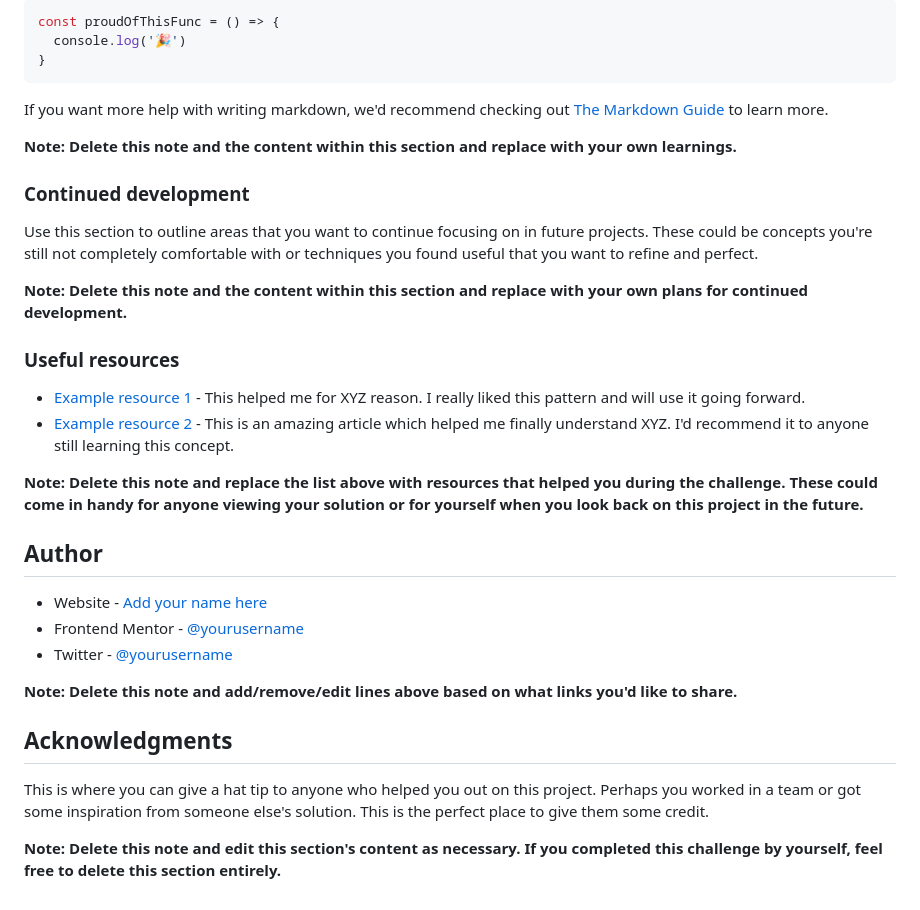
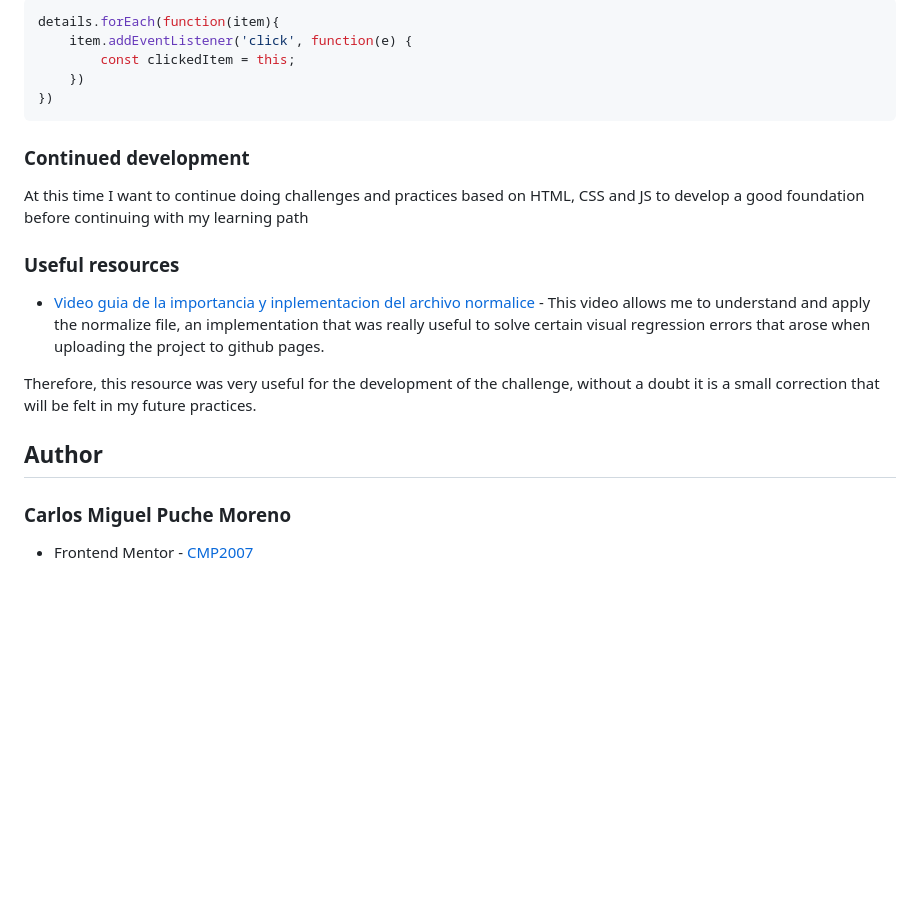
Before and after one commit to CMP2007/FAQ-accordion, a Markdown page: README.md, the part around the change printed below. GitHub-like rendering; blank space fills up the shorter version.

````diff
--- a/README.md
+++ b/README.md
@@ -77,37 +40,24 @@ To see how you can add code snippets, see below:
 ```
 ```js
-const proudOfThisFunc = () => {
-  console.log('🎉')
-}
+details.forEach(function(item){
+    item.addEventListener('click', function(e) {
+        const clickedItem = this;
+    })
+})
 ```
-
-If you want more help with writing markdown, we'd recommend checking out [The Markdown Guide](https://www.markdownguide.org/) to learn more.
-
-**Note: Delete this note and the content within this section and replace with your own learnings.**
 
 ### Continued development
 
-Use this section to outline areas that you want to continue focusing on in future projects. These could be concepts you're still not completely comfortable with or techniques you found useful that you want to refine and perfect.
-
-**Note: Delete this note and the content within this section and replace with your own plans for continued development.**
+At this time I want to continue doing challenges and practices based on HTML, CSS and JS to develop a good foundation before continuing with my learning path
 
 ### Useful resources
 
-- [Example resource 1](https://www.example.com) - This helped me for XYZ reason. I really liked this pattern and will use it going forward.
-- [Example resource 2](https://www.example.com) - This is an amazing article which helped me finally understand XYZ. I'd recommend it to anyone still learning this concept.
+- [Video guia de la importancia y inplementacion del archivo normalice](https://www.example.com) - This video allows me to understand and apply the normalize file, an implementation that was really useful to solve certain visual regression errors that arose when uploading the project to github pages.
 
-**Note: Delete this note and replace the list above with resources that helped you during the challenge. These could come in handy for anyone viewing your solution or for yourself when you look back on this project in the future.**
+Therefore, this resource was very useful for the development of the challenge, without a doubt it is a small correction that will be felt in my future practices.
 
 ## Author
 
-- Website - [Add your name here](https://www.your-site.com)
-- Frontend Mentor - [@yourusername](https://www.frontendmentor.io/profile/yourusername)
-- Twitter - [@yourusername](https://www.twitter.com/yourusername)
+### Carlos Miguel Puche Moreno
 
-**Note: Delete this note and add/remove/edit lines above based on what links you'd like to share.**
-
-## Acknowledgments
-
-This is where you can give a hat tip to anyone who helped you out on this project. Perhaps you worked in a team or got some inspiration from someone else's solution. This is the perfect place to give them some credit.
-
-**Note: Delete this note and edit this section's content as necessary. If you completed this challenge by yourself, feel free to delete this section entirely.**
+- Frontend Mentor - [CMP2007](https://www.frontendmentor.io/profile/CMP2007)
````
Also changed, not shown: other parts of README.md (+10 -47 lines), assets/images/Screenshot.jpg (added).
